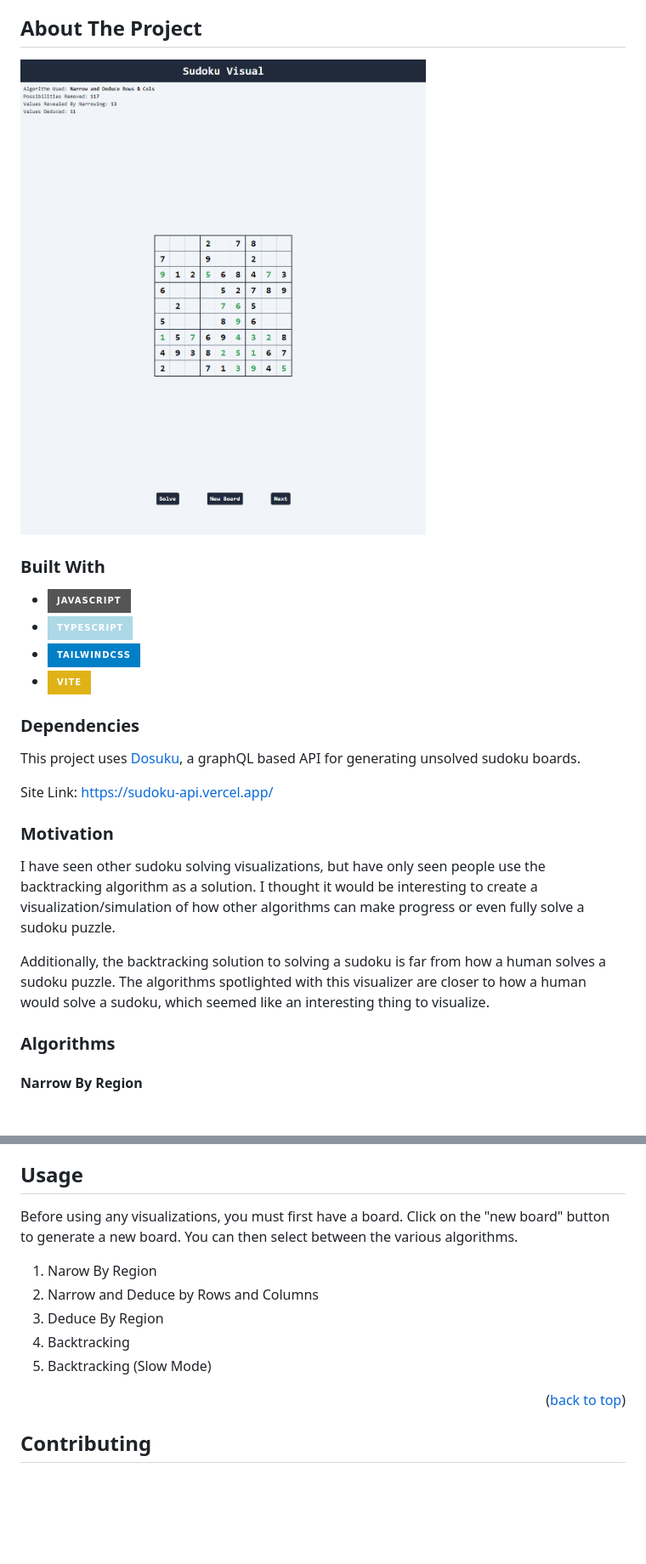
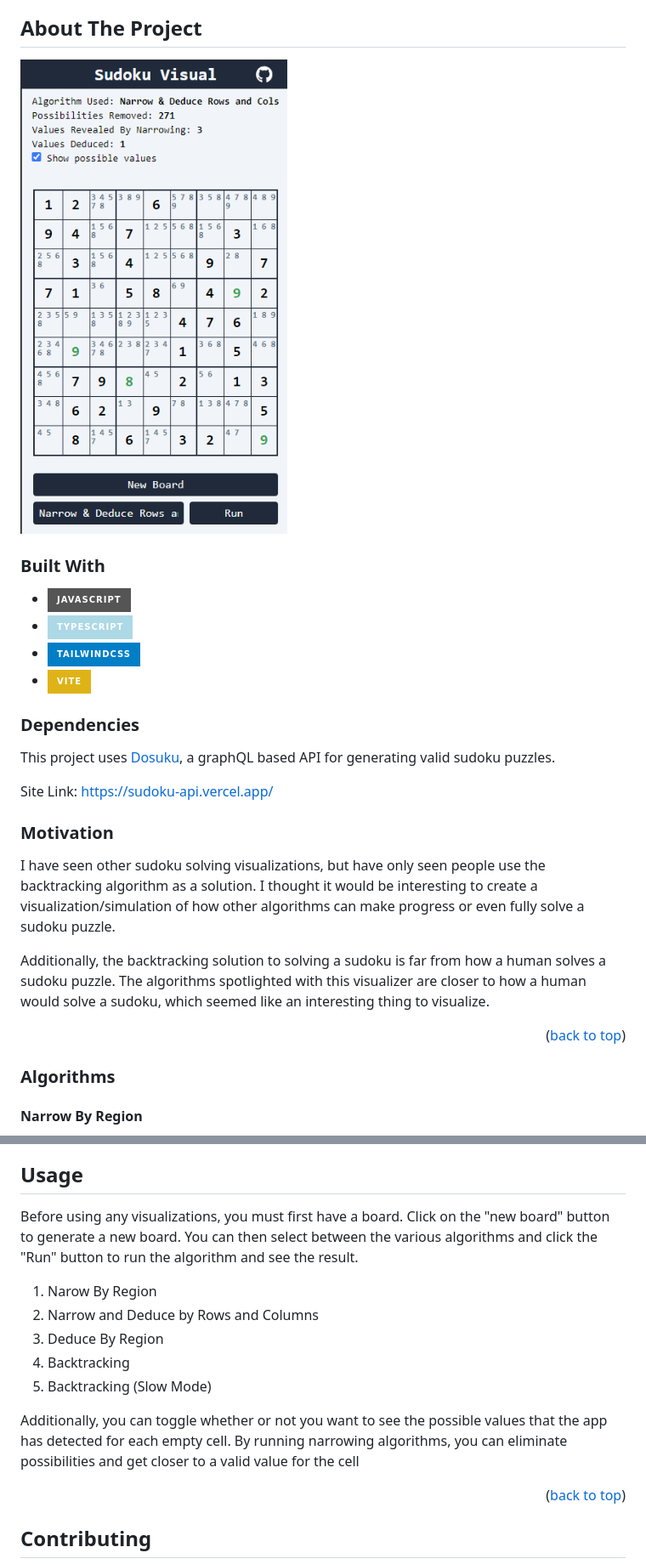
Before and after one commit to daviszung/sudoku-visual, a Markdown page: README.md, 2 parts joined by grey strips. Shown: that part at 85% size. Rendered like a GitHub page; pictures changed too: public/sampleImg.png (deleted), public/sudokucode.png (added); badges without logos; blank space fills up the shorter version.

```diff
--- a/README.md
+++ b/README.md
@@ -35,7 +35,7 @@
 
 ## About The Project
 
-![Alt text](public/sampleImg.png)
+![Alt text](public/sudokucode.png)
 
 ### Built With
 
@@ -45,7 +45,7 @@
 * ![Static Badge](https://img.shields.io/badge/Vite-yellow?style=for-the-badge&logo=vite)
 
 ### Dependencies
-This project uses <a href="https://sudoku-api.vercel.app/">Dosuku</a>, a graphQL based API for generating unsolved sudoku boards.
+This project uses <a href="https://sudoku-api.vercel.app/">Dosuku</a>, a graphQL based API for generating valid sudoku puzzles.
 
 Site Link: https://sudoku-api.vercel.app/
 
@@ -53,6 +53,8 @@ Site Link: https://sudoku-api.vercel.app/
 I have seen other sudoku solving visualizations, but have only seen people use the backtracking algorithm as a solution. I thought it would be interesting to create a visualization/simulation of how other algorithms can make progress or even fully solve a sudoku puzzle.
 
 Additionally, the backtracking solution to solving a sudoku is far from how a human solves a sudoku puzzle. The algorithms spotlighted with this visualizer are closer to how a human would solve a sudoku, which seemed like an interesting thing to visualize.
+
+<p align="right">(<a href="#readme-top">back to top</a>)</p>
 
 ### Algorithms
 
@@ -81,13 +83,15 @@ Slow mode puts a bit of delay between each time a value is assumed in the backtr
 
 ## Usage
 
-Before using any visualizations, you must first have a board. Click on the "new board" button to generate a new board. You can then select between the various algorithms.
+Before using any visualizations, you must first have a board. Click on the "new board" button to generate a new board. You can then select between the various algorithms and click the "Run" button to run the algorithm and see the result.
 
 1. Narow By Region
 2. Narrow and Deduce by Rows and Columns
 3. Deduce By Region
 4. Backtracking
 5. Backtracking (Slow Mode)
+
+Additionally, you can toggle whether or not you want to see the possible values that the app has detected for each empty cell. By running narrowing algorithms, you can eliminate possibilities and get closer to a valid value for the cell
 
 <p align="right">(<a href="#readme-top">back to top</a>)</p>
 
```
Also changed, not shown: other parts of README.md (+1 -1 lines).
